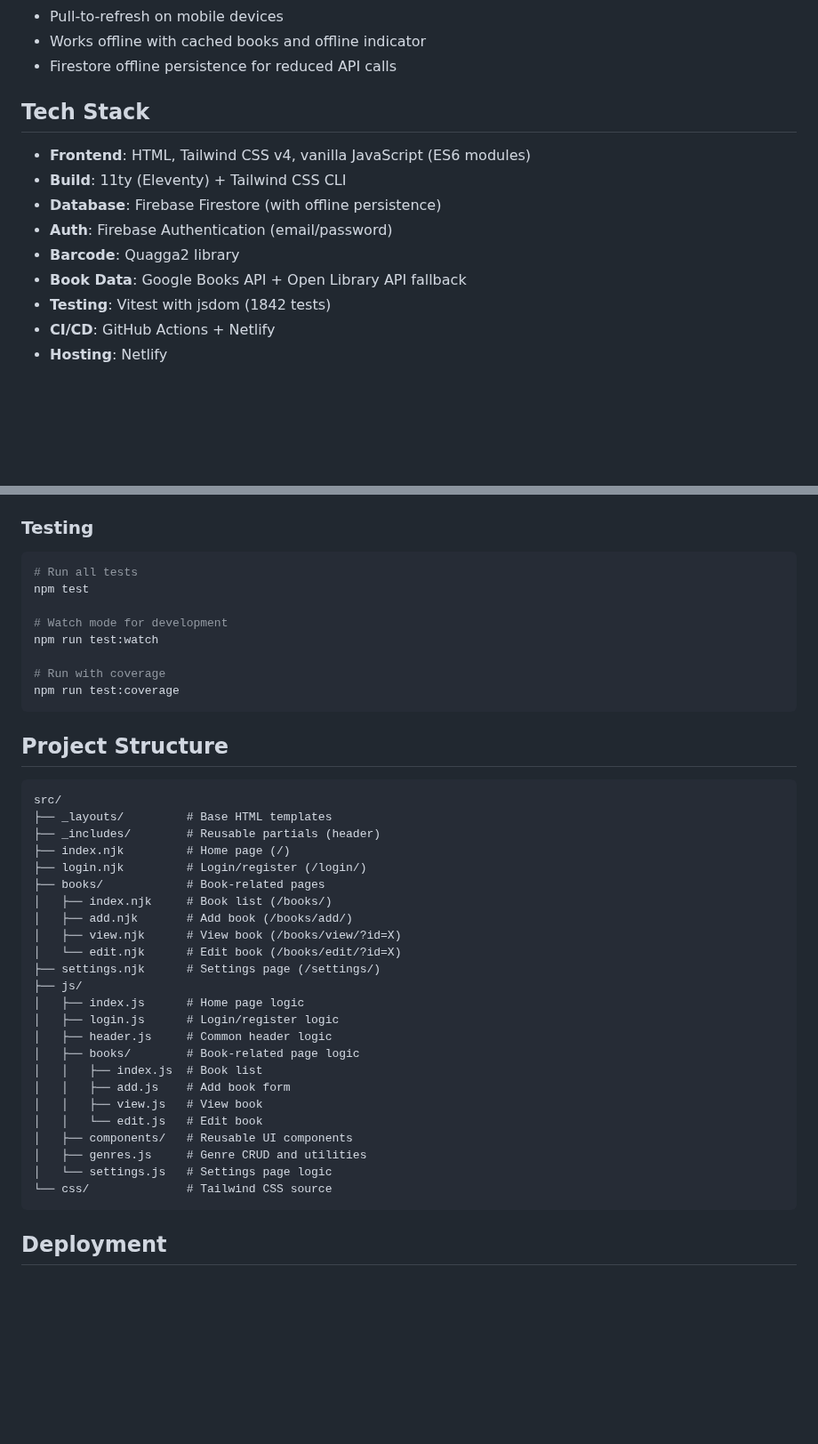
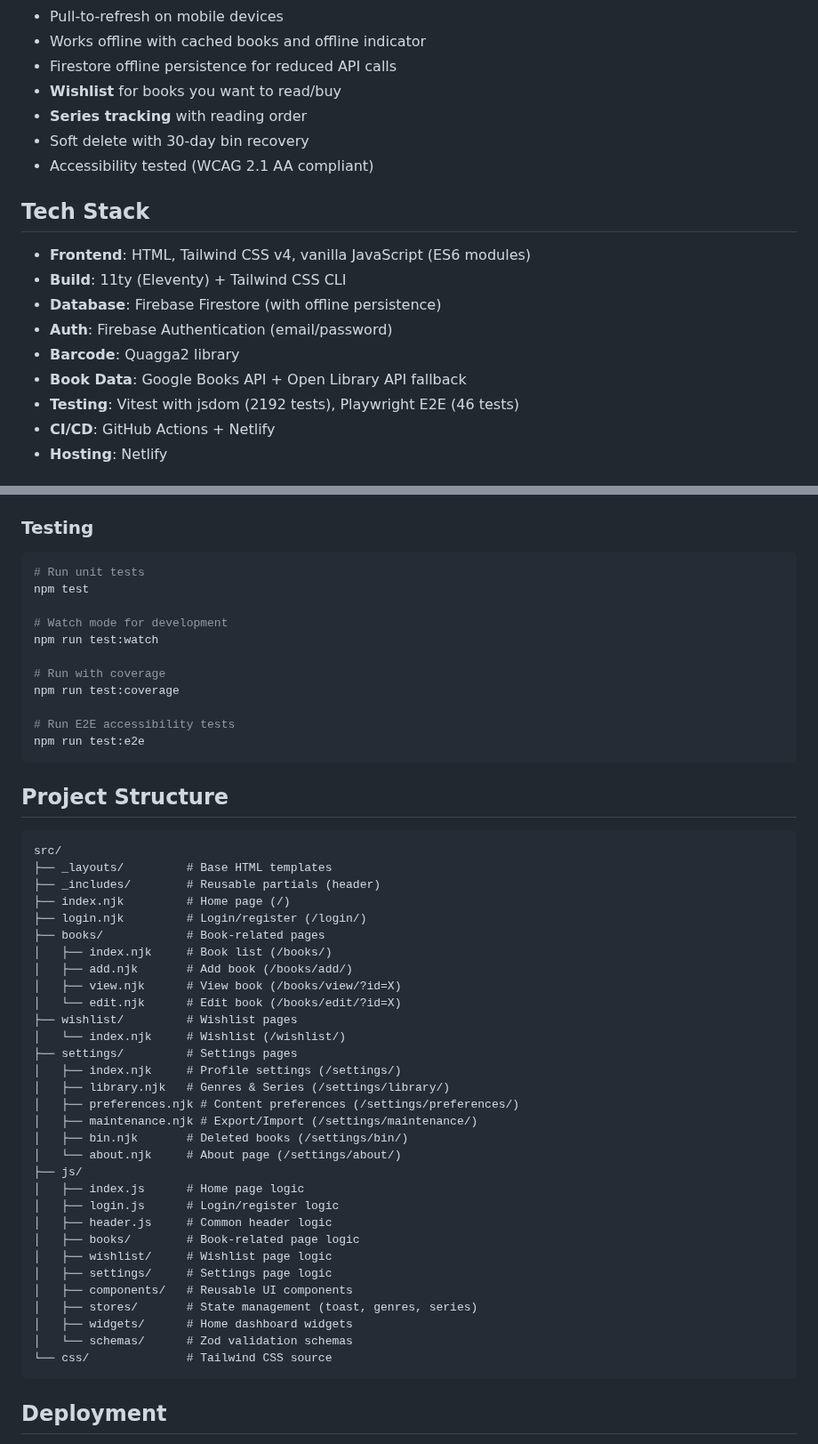
Before and after one commit to mfrench71/my-bookshelf-website, a Markdown page: README.md, 2 parts joined by grey strips. Shown at 89% size. Drawn GitHub-style; blank space fills up the shorter version.

Commit message:
Update PROJECT.md and README.md documentation
PROJECT.md:
- Mark "No results" state as complete (uses standardised icon pattern)
- Mark empty state with icon as complete (icons preferred over illustrations)

README.md:
- Update test count: 2192 unit tests + 46 E2E tests
- Add E2E test command to testing section
- Add wishlist, series tracking, bin recovery, accessibility to features
- Update project structure with wishlist/, settings/ subpages
- Add stores/, widgets/, schemas/ to JS structure

🤖 Generated with [Claude Code](https://claude.com/claude-code)

Co-Authored-By: Claude Opus 4.5 <noreply@anthropic.com>

````diff
--- a/README.md
+++ b/README.md
@@ -26,6 +26,10 @@ A mobile-friendly book tracking PWA with barcode scanning.
 - Pull-to-refresh on mobile devices
 - Works offline with cached books and offline indicator
 - Firestore offline persistence for reduced API calls
+- **Wishlist** for books you want to read/buy
+- **Series tracking** with reading order
+- Soft delete with 30-day bin recovery
+- Accessibility tested (WCAG 2.1 AA compliant)
 
 ## Tech Stack
 
@@ -35,7 +39,7 @@ A mobile-friendly book tracking PWA with barcode scanning.
 - **Auth**: Firebase Authentication (email/password)
 - **Barcode**: Quagga2 library
 - **Book Data**: Google Books API + Open Library API fallback
-- **Testing**: Vitest with jsdom (1842 tests)
+- **Testing**: Vitest with jsdom (2192 tests), Playwright E2E (46 tests)
 - **CI/CD**: GitHub Actions + Netlify
 - **Hosting**: Netlify
 
@@ -74,7 +78,7 @@ This builds the site to `_site/`.
 ### Testing
 
 ```bash
-# Run all tests
+# Run unit tests
 npm test
 
 # Watch mode for development
@@ -82,6 +86,9 @@ npm run test:watch
 
 # Run with coverage
 npm run test:coverage
+
+# Run E2E accessibility tests
+npm run test:e2e
 ```
 
 ## Project Structure
@@ -97,19 +104,26 @@ src/
 │   ├── add.njk       # Add book (/books/add/)
 │   ├── view.njk      # View book (/books/view/?id=X)
 │   └── edit.njk      # Edit book (/books/edit/?id=X)
-├── settings.njk      # Settings page (/settings/)
+├── wishlist/         # Wishlist pages
+│   └── index.njk     # Wishlist (/wishlist/)
+├── settings/         # Settings pages
+│   ├── index.njk     # Profile settings (/settings/)
+│   ├── library.njk   # Genres & Series (/settings/library/)
+│   ├── preferences.njk # Content preferences (/settings/preferences/)
+│   ├── maintenance.njk # Export/Import (/settings/maintenance/)
+│   ├── bin.njk       # Deleted books (/settings/bin/)
+│   └── about.njk     # About page (/settings/about/)
 ├── js/
 │   ├── index.js      # Home page logic
 │   ├── login.js      # Login/register logic
 │   ├── header.js     # Common header logic
 │   ├── books/        # Book-related page logic
-│   │   ├── index.js  # Book list
-│   │   ├── add.js    # Add book form
-│   │   ├── view.js   # View book
-│   │   └── edit.js   # Edit book
+│   ├── wishlist/     # Wishlist page logic
+│   ├── settings/     # Settings page logic
 │   ├── components/   # Reusable UI components
-│   ├── genres.js     # Genre CRUD and utilities
-│   └── settings.js   # Settings page logic
+│   ├── stores/       # State management (toast, genres, series)
+│   ├── widgets/      # Home dashboard widgets
+│   └── schemas/      # Zod validation schemas
 └── css/              # Tailwind CSS source
 ```
 
````
Also changed, not shown: PROJECT.md (+2 -2 lines).
